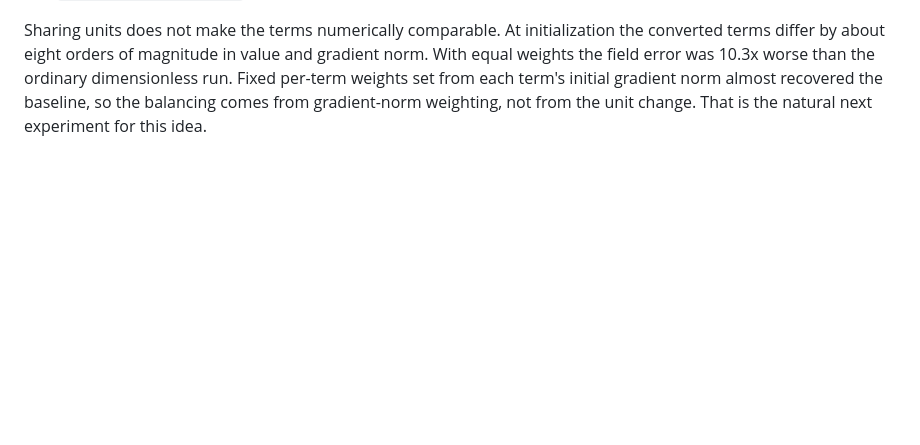
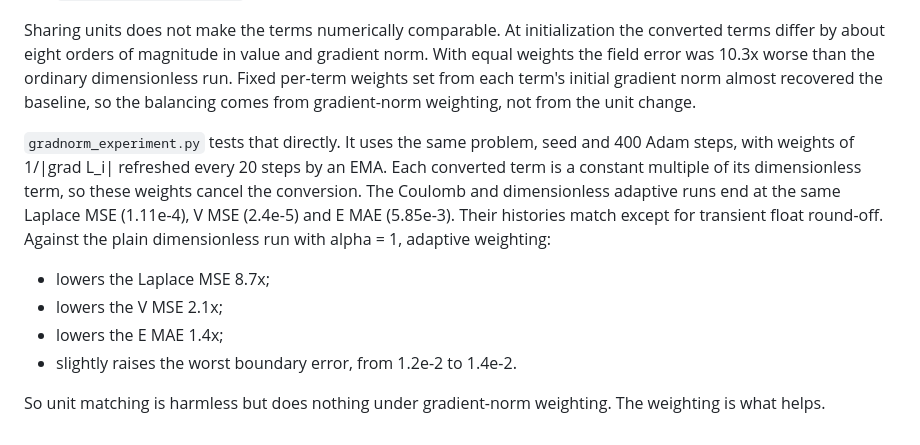
Before and after one commit to ML4SCI/SPINN, a Markdown page: exp/README.md, the part around the change. Drawn GitHub-style; blank space fills up the shorter version.

Commit message:
Record gradient-norm weighting result in the Coulomb experiment notes

```diff
--- a/exp/README.md
+++ b/exp/README.md
@@ -81,5 +81,20 @@ initialization the converted terms differ by about eight orders of magnitude
 in value and gradient norm. With equal weights the field error was 10.3x worse
 than the ordinary dimensionless run. Fixed per-term weights set from each
 term's initial gradient norm almost recovered the baseline, so the balancing
-comes from gradient-norm weighting, not from the unit change. That is the
-natural next experiment for this idea.
+comes from gradient-norm weighting, not from the unit change.
+
+`gradnorm_experiment.py` tests that directly. It uses the same problem, seed
+and 400 Adam steps, with weights of 1/|grad L_i| refreshed every 20 steps by an
+EMA. Each converted term is a constant multiple of its dimensionless term, so
+these weights cancel the conversion. The Coulomb and dimensionless adaptive
+runs end at the same Laplace MSE (1.11e-4), V MSE (2.4e-5) and E MAE (5.85e-3).
+Their histories match except for transient float round-off. Against the plain
+dimensionless run with alpha = 1, adaptive weighting:
+
+- lowers the Laplace MSE 8.7x;
+- lowers the V MSE 2.1x;
+- lowers the E MAE 1.4x;
+- slightly raises the worst boundary error, from 1.2e-2 to 1.4e-2.
+
+So unit matching is harmless but does nothing under gradient-norm weighting.
+The weighting is what helps.
```
